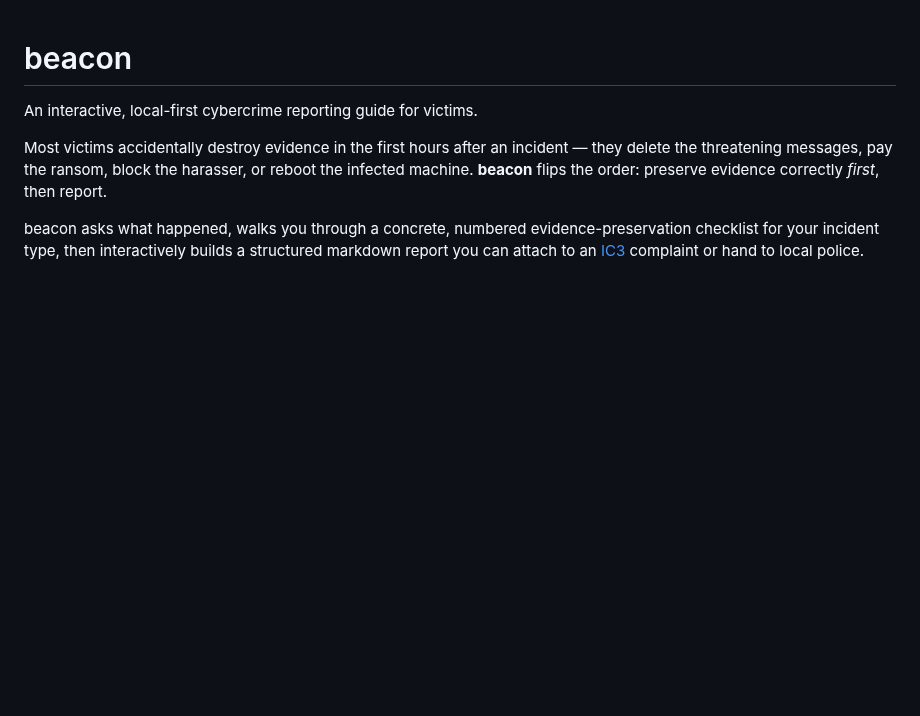
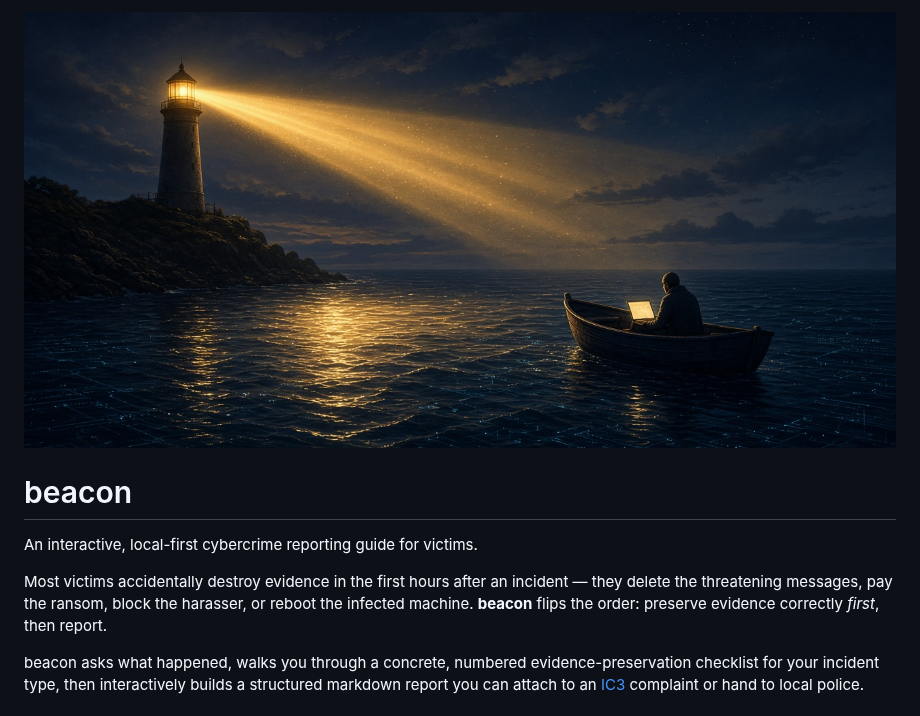
Before and after one commit to Blackshield-Company/beacon, a Markdown page: README.md, the part around the change. GitHub-like rendering; pictures changed too: .github/preview.png (added); blank space fills up the shorter version.

Commit message:
Add repo preview image

```diff
--- a/README.md
+++ b/README.md
@@ -1,3 +1,5 @@
+![beacon](.github/preview.png)
+
 # beacon
 
 An interactive, local-first cybercrime reporting guide for victims.
```
